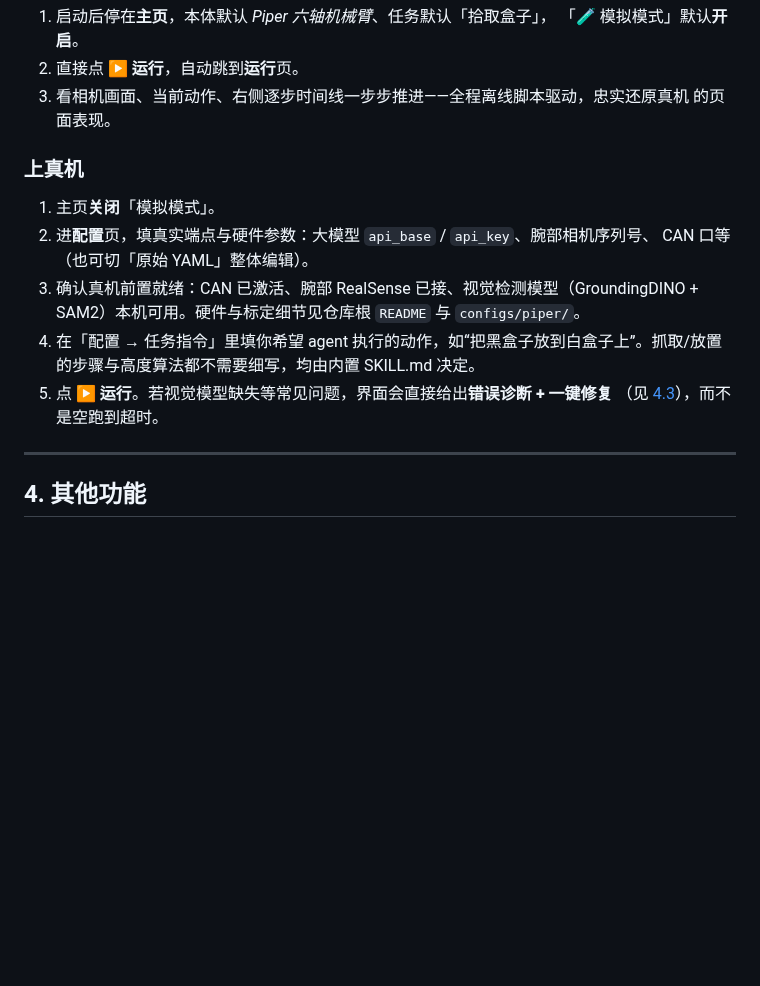
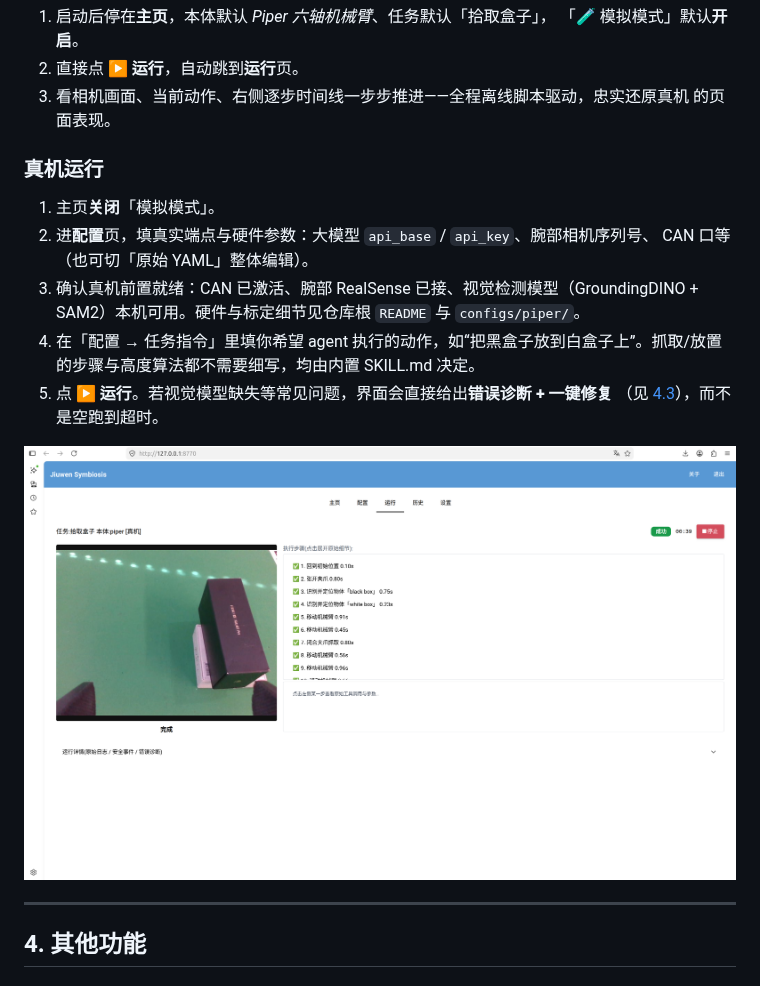
Before and after one commit to openJiuwen-ai/jiuwensymbiosis, a Markdown page: docs/gui-guide.md, the part around one of its changes. GitHub-like rendering; pictures changed too: docs/images/gui-run.png (added); blank space fills up the shorter version.

```diff
--- a/jiuwensymbiosis/gui/README.md
+++ b/docs/gui-guide.md
@@ -101,7 +107,7 @@ bash scripts/launch_gui.sh
 3. 看相机画面、当前动作、右侧逐步时间线一步步推进——全程离线脚本驱动，忠实还原真机
    的页面表现。
 
-### 上真机
+### 真机运行
 
 1. 主页**关闭**「模拟模式」。
 2. 进**配置**页，填真实端点与硬件参数：大模型 `api_base` / `api_key`、腕部相机序列号、
@@ -111,6 +117,8 @@ bash scripts/launch_gui.sh
 4. 在「配置 → 任务指令」里填你希望 agent 执行的动作，如“把黑盒子放到白盒子上”。抓取/放置的步骤与高度算法都不需要细写，均由内置 SKILL.md 决定。
 5. 点 **▶ 运行**。若视觉模型缺失等常见问题，界面会直接给出**错误诊断 + 一键修复**
    （见 [4.3](#自动错误诊断一键修复)），而不是空跑到超时。
+
+![图形界面运行页：相机画面、逐步时间线与成功状态](images/gui-run.png)
 
 ---
 
```
Also changed, not shown: other parts of docs/gui-guide.md (+13 -7 lines), docs/images/gui-home.png (added), 5 other files.
